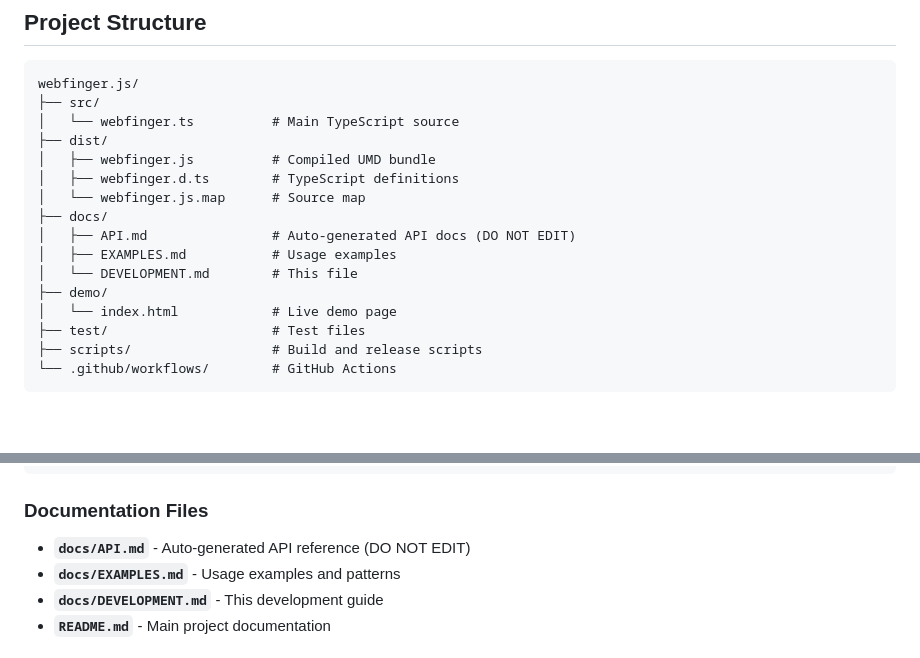
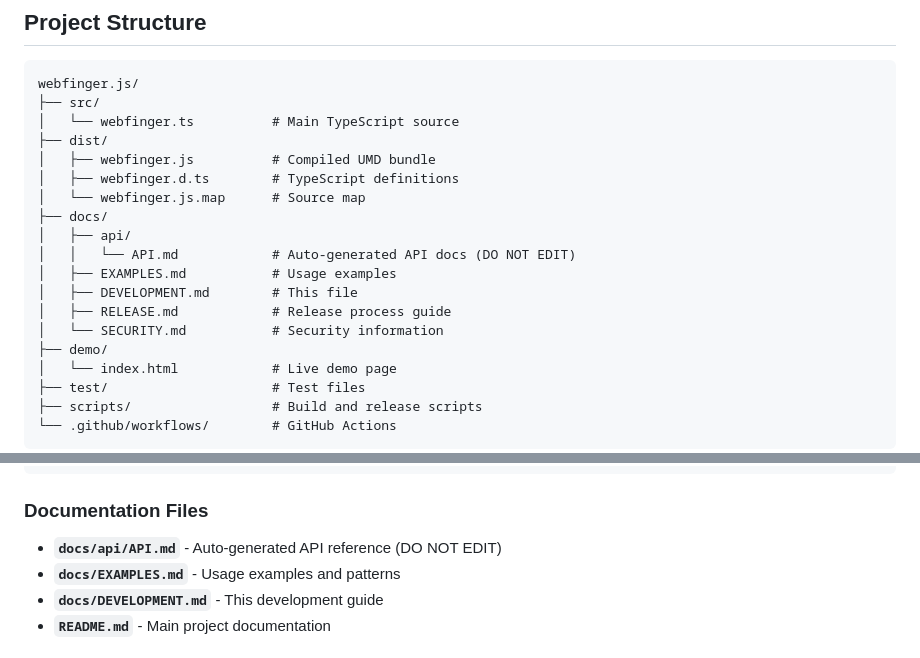
Before and after one commit to silverbucket/webfinger.js, a Markdown page: docs/DEVELOPMENT.md, 2 parts joined by grey strips. Drawn GitHub-style; blank space fills up the shorter version.

Commit message:
fix links

```diff
--- a/docs/DEVELOPMENT.md
+++ b/docs/DEVELOPMENT.md
@@ -59,9 +59,12 @@ webfinger.js/
 │   ├── webfinger.d.ts        # TypeScript definitions
 │   └── webfinger.js.map      # Source map
 ├── docs/
-│   ├── API.md                # Auto-generated API docs (DO NOT EDIT)
+│   ├── api/
+│   │   └── API.md            # Auto-generated API docs (DO NOT EDIT)
 │   ├── EXAMPLES.md           # Usage examples
-│   └── DEVELOPMENT.md        # This file
+│   ├── DEVELOPMENT.md        # This file
+│   ├── RELEASE.md            # Release process guide
+│   └── SECURITY.md           # Security information
 ├── demo/
 │   └── index.html            # Live demo page
 ├── test/                     # Test files
@@ -126,7 +129,7 @@ The `docs/API.md` file is **auto-generated** from JSDoc comments in the TypeScri
 
 ### Documentation Files
 
-- **`docs/API.md`** - Auto-generated API reference (DO NOT EDIT)
+- **`docs/api/API.md`** - Auto-generated API reference (DO NOT EDIT)
 - **`docs/EXAMPLES.md`** - Usage examples and patterns
 - **`docs/DEVELOPMENT.md`** - This development guide
 - **`README.md`** - Main project documentation
```
Also changed, not shown: docs/EXAMPLES.md (+1 -1 lines).
